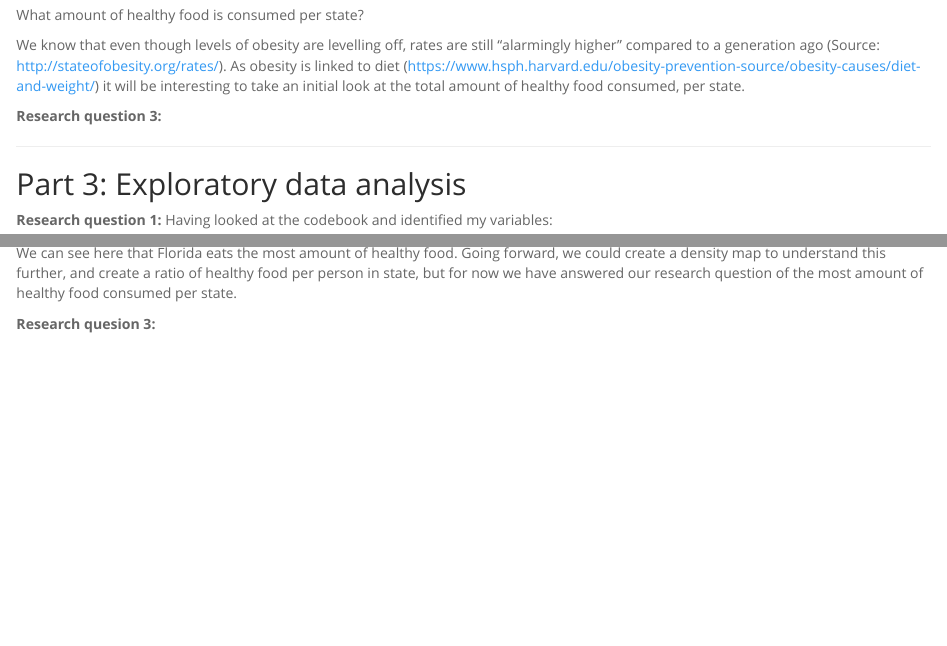
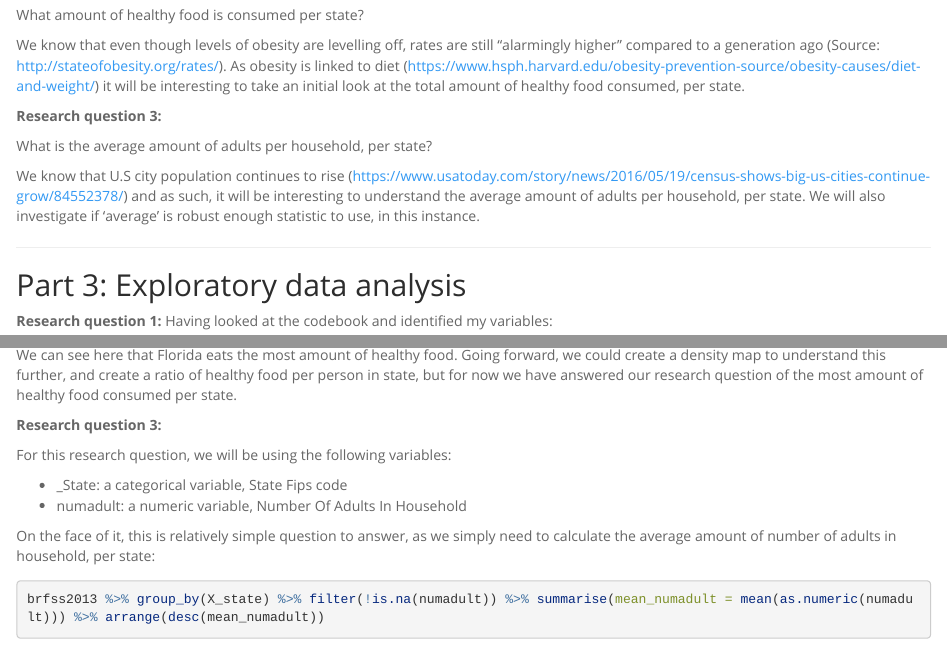
Before and after one commit to hollyemblem/course-1-project, an R Markdown document (intro_data_prob_project.Rmd): the page in a window 1100 px wide, from 750 px down, and a second part further down, joined at a grey line. Rendered offline with R 4.5, knitr and Pandoc, with nearby package versions; some code elsewhere in the file could not run offline; long lines of code are wrapped.

Commit message:
wip: question 3

````diff
--- a/intro_data_prob_project.Rmd
+++ b/intro_data_prob_project.Rmd
@@ -48,6 +48,9 @@ We know that even though levels of obesity are levelling off, rates are still "a
 
 **Research question 3:**
 
+What is the average amount of adults per household, per state?
+
+We know that U.S city population continues to rise (https://www.usatoday.com/story/news/2016/05/19/census-shows-big-us-cities-continue-grow/84552378/) and as such, it will be interesting to understand the average amount of adults per household, per state. We will also investigate if 'average' is robust enough statistic to use, in this instance.
 
 * * *
 
@@ -271,6 +274,14 @@ brfss2013 %>% group_by(X_state) %>% summarise(healthfoodtotal = sum(fruitju1+fru
 We can see here that Florida eats the most amount of healthy food. Going forward, we could create a density map to understand this further, and create a ratio of healthy food per person in state, but for now we have answered our research question of the most amount of healthy food consumed per state.
 
 
-**Research quesion 3:**
+**Research question 3:**
+
+For this research question, we will be using the following variables:
+
+* _State: a categorical variable, State Fips code
+* numadult: a numeric variable, Number Of Adults In Household
+
+On the face of it, this is relatively simple question to answer, as we simply need to calculate the average amount of number of adults in household, per state:
 
 ```{r}
+brfss2013 %>% group_by(X_state) %>% filter(!is.na(numadult)) %>% summarise(mean_numadult = mean(as.numeric(numadult))) %>% arrange(desc(mean_numadult))
````
Also changed, not shown: intro_data_prob_project.html, intro_data_prob_project.Rmd (15 more changed lines).
